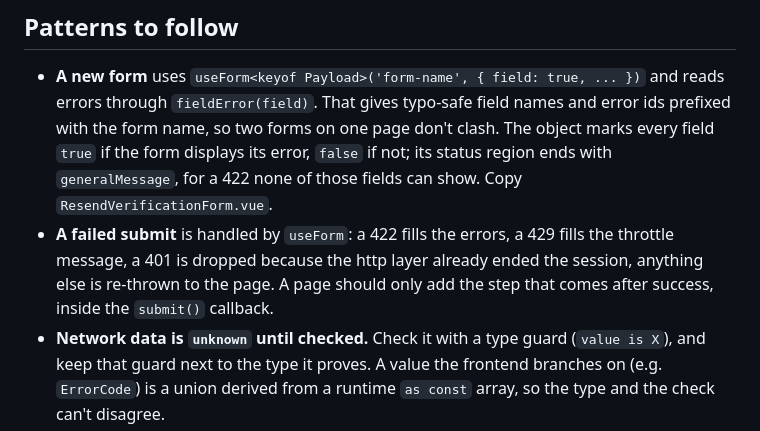
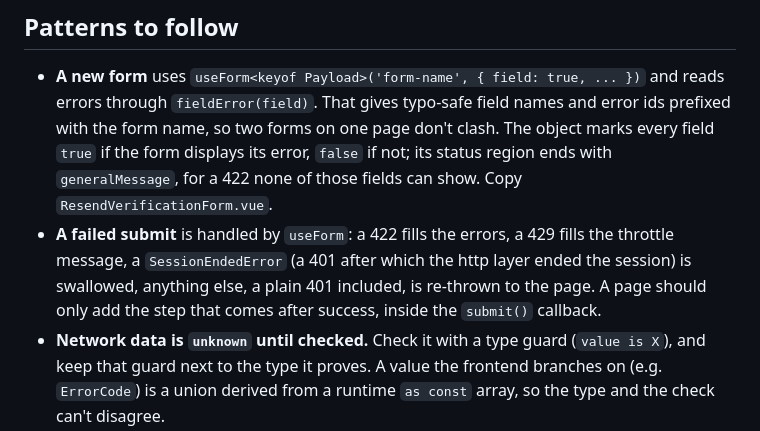
Before and after one commit to racoonamatatas/invoicer, a Markdown page: frontend/CLAUDE.md, the part around the change. Rendered like a GitHub page.

Commit message:
docs(frontend): useForm swallows only a SessionEndedError
Co-Authored-By: Claude Opus 5.5 (1M context) <noreply@anthropic.com>

```diff
--- a/frontend/CLAUDE.md
+++ b/frontend/CLAUDE.md
@@ -14,7 +14,7 @@ Commands and commit conventions: the root [`CLAUDE.md`](../CLAUDE.md).
 ## Patterns to follow
 
 - **A new form** uses `useForm<keyof Payload>('form-name', { field: true, ... })` and reads errors through `fieldError(field)`. That gives typo-safe field names and error ids prefixed with the form name, so two forms on one page don't clash. The object marks every field `true` if the form displays its error, `false` if not; its status region ends with `generalMessage`, for a 422 none of those fields can show. Copy `ResendVerificationForm.vue`.
-- **A failed submit** is handled by `useForm`: a 422 fills the errors, a 429 fills the throttle message, a 401 is dropped because the http layer already ended the session, anything else is re-thrown to the page. A page should only add the step that comes after success, inside the `submit()` callback.
+- **A failed submit** is handled by `useForm`: a 422 fills the errors, a 429 fills the throttle message, a `SessionEndedError` (a 401 after which the http layer ended the session) is swallowed, anything else, a plain 401 included, is re-thrown to the page. A page should only add the step that comes after success, inside the `submit()` callback.
 - **Network data is `unknown` until checked.** Check it with a type guard (`value is X`), and keep that guard next to the type it proves. A value the frontend branches on (e.g. `ErrorCode`) is a union derived from a runtime `as const` array, so the type and the check can't disagree.
 - **Accessibility:** a `role="status"` live region is always rendered and only its content changes. Error text is linked with `aria-invalid` and `aria-describedby` from one `fieldError` value.
 
```
